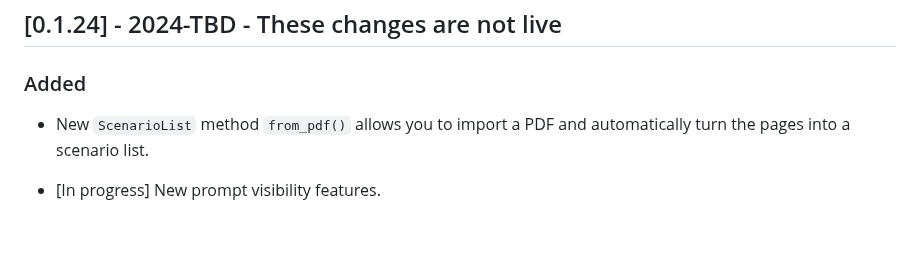
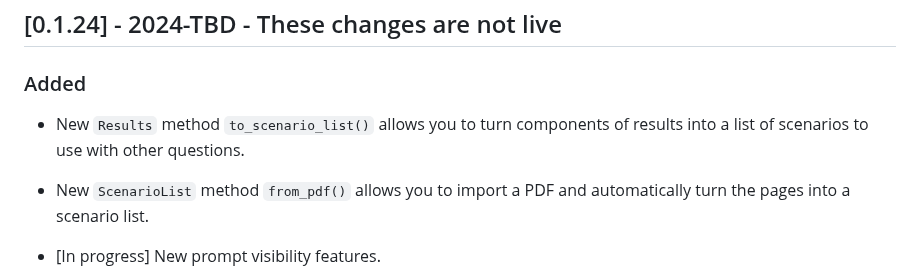
Before and after one commit to expectedparrot/edsl, a Markdown page: CHANGELOG.md, the part around the change. Rendered like a GitHub page; blank space fills up the shorter version.

Commit message:
updated changelog

```diff
--- a/CHANGELOG.md
+++ b/CHANGELOG.md
@@ -335,6 +335,8 @@ We modified exception messages. If your survey run generates exceptions, run `re
 
 ### Added
 
+- New `Results` method `to_scenario_list()` allows you to turn components of results into a list of scenarios to use with other questions.
+
 - New `ScenarioList` method `from_pdf()` allows you to import a PDF and automatically turn the pages into a scenario list.
 
 - [In progress] New prompt visibility features.
```
